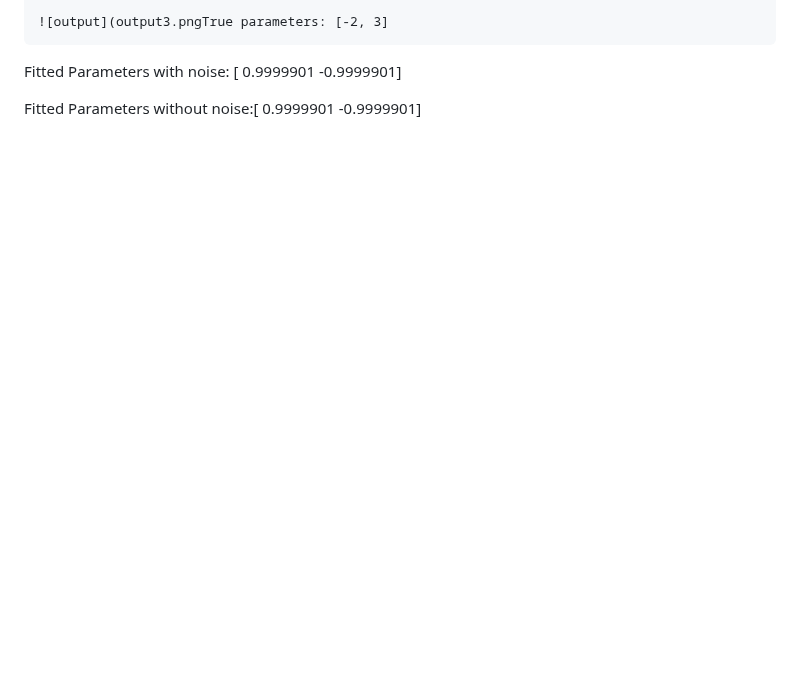
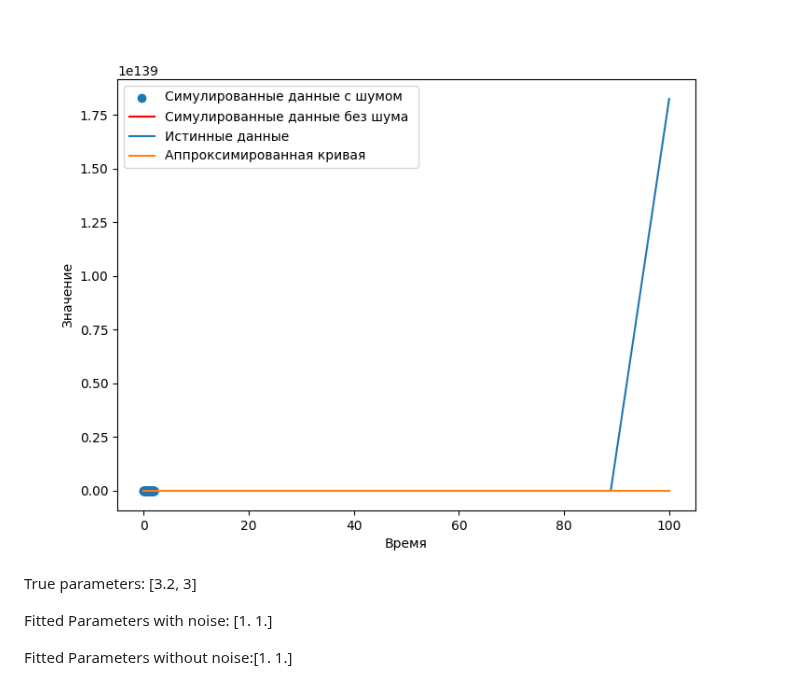
Before and after one commit to Mond1c/Diff_lab, a Markdown page: README.md, the part around one of its changes. Drawn GitHub-style; pictures changed too: output3.png; blank space fills up the shorter version.

```diff
--- a/README.md
+++ b/README.md
@@ -22,6 +24,7 @@ Fitted Parameters without noise:[ 1.5 10. ]
 
-    ![output](output3.pngTrue parameters: [-2, 3]
+![output](output3.png)
+True parameters: [3.2, 3]
 
-Fitted Parameters with noise: [ 0.9999901 -0.9999901]
+Fitted Parameters with noise: [1. 1.]
 
-Fitted Parameters without noise:[ 0.9999901 -0.9999901]
+Fitted Parameters without noise:[1. 1.]
```
Also changed, not shown: other parts of README.md (+10 -8 lines).
